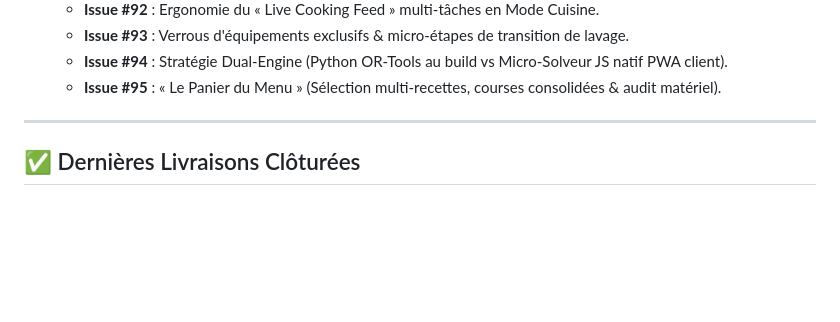
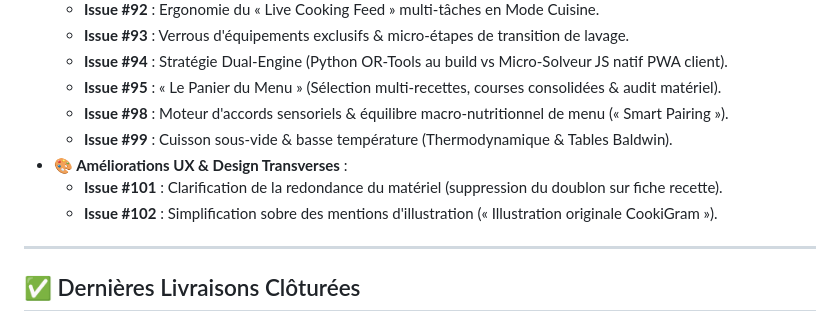
Before and after one commit to PierreCsn/cookigram, a Markdown page: .agents/STATUS.md, the part around the change. Rendered like a GitHub page; blank space fills up the shorter version.

Commit message:
docs(roadmap): référencer les nouvelles issues #98, #99, #101 et #102 dans le registre vivant

```diff
--- a/.agents/STATUS.md
+++ b/.agents/STATUS.md
@@ -26,6 +26,11 @@
   - **Issue #93** : Verrous d'équipements exclusifs & micro-étapes de transition de lavage.
   - **Issue #94** : Stratégie Dual-Engine (Python OR-Tools au build vs Micro-Solveur JS natif PWA client).
   - **Issue #95** : « Le Panier du Menu » (Sélection multi-recettes, courses consolidées & audit matériel).
+  - **Issue #98** : Moteur d'accords sensoriels & équilibre macro-nutritionnel de menu (« Smart Pairing »).
+  - **Issue #99** : Cuisson sous-vide & basse température (Thermodynamique & Tables Baldwin).
+* **🎨 Améliorations UX & Design Transverses** :
+  - **Issue #101** : Clarification de la redondance du matériel (suppression du doublon sur fiche recette).
+  - **Issue #102** : Simplification sobre des mentions d'illustration (« Illustration originale CookiGram »).
 
 ---
 
```
